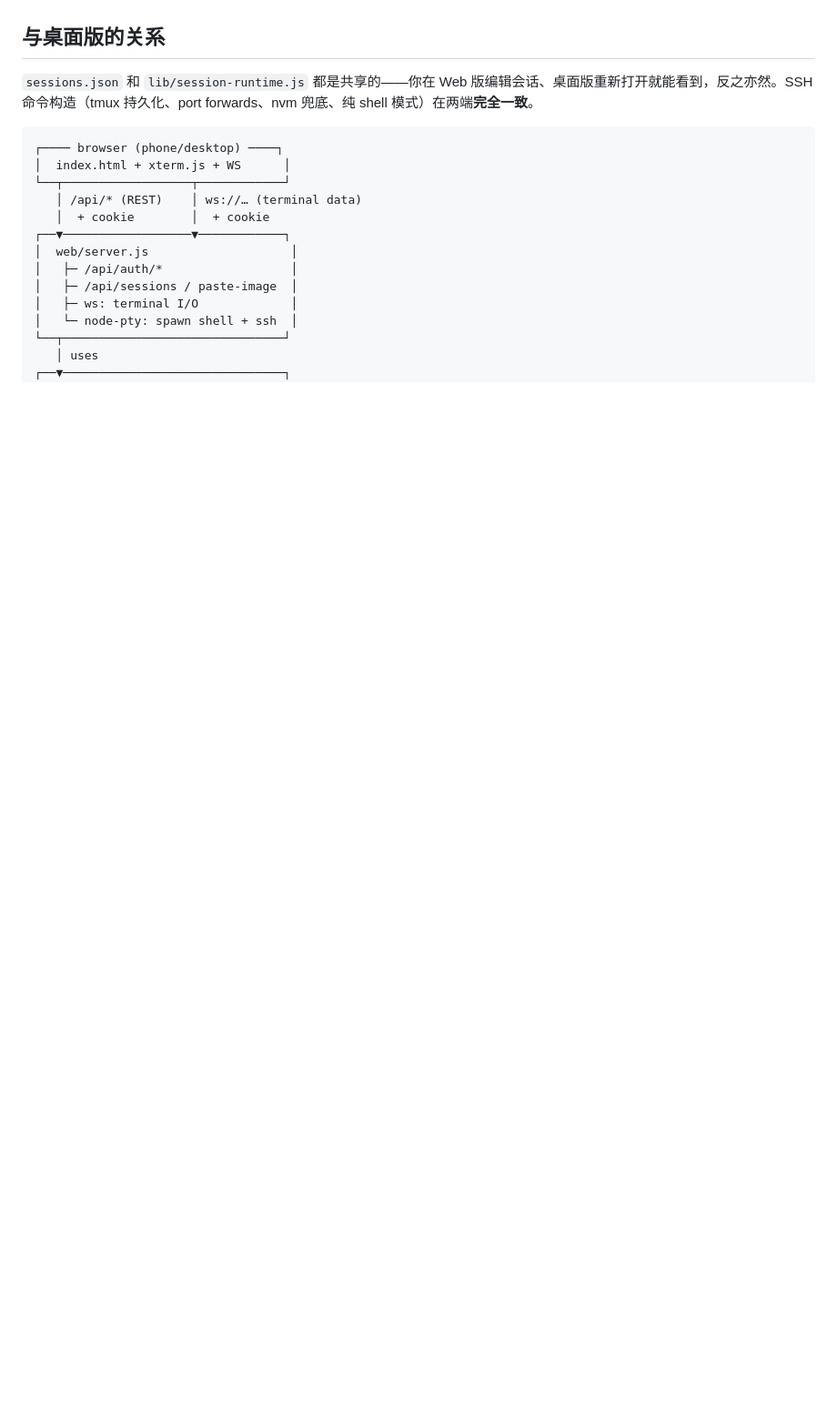
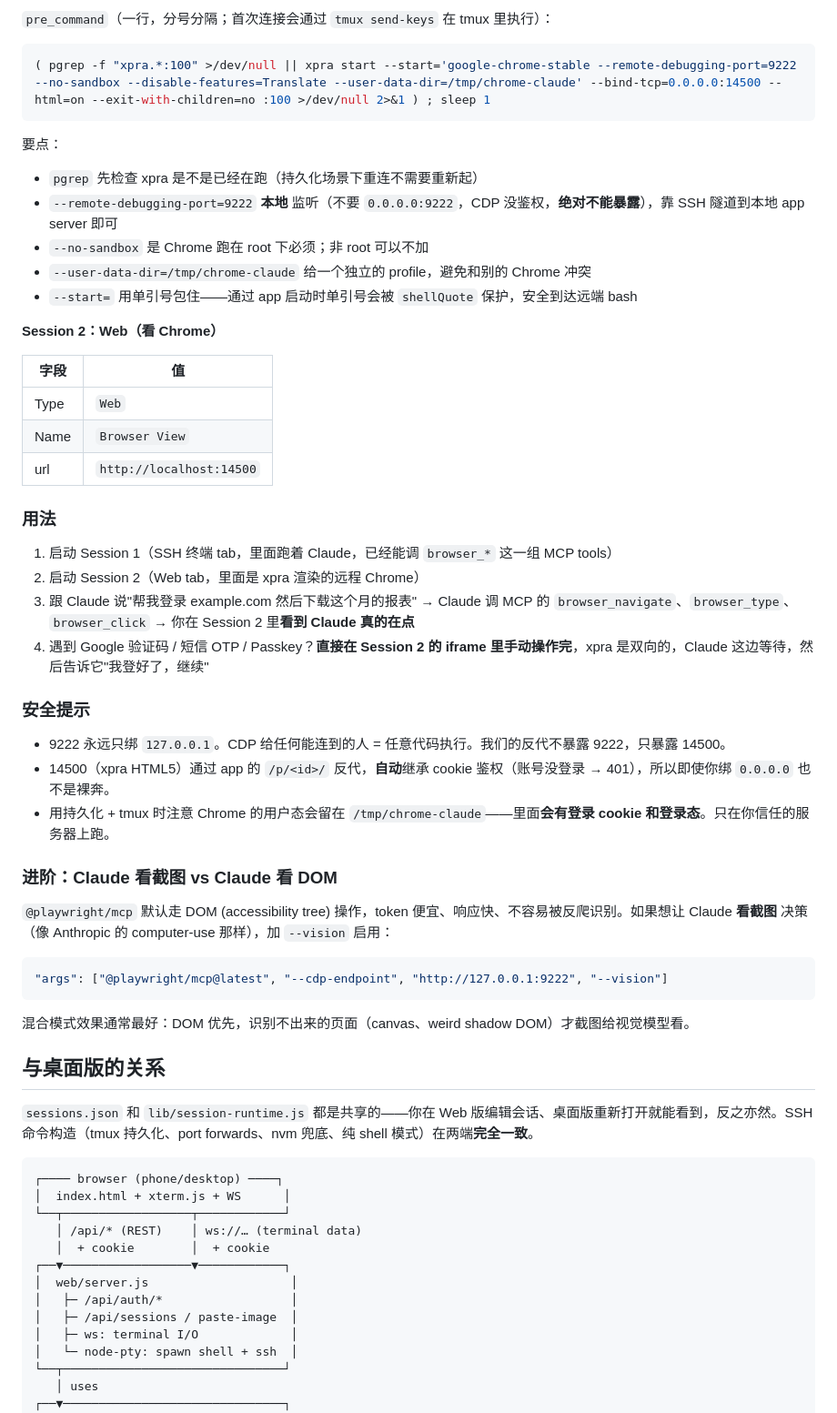
Before and after one commit to nhsjgczryf/claude-sessions-app, a Markdown page: web/README.md, the part around one of its changes. Shown at 91% size. Rendered like a GitHub page; blank space fills up the shorter version.

````diff
--- a/web/README.md
+++ b/web/README.md
@@ -138,3 +195,47 @@ browser ── /p/<sessionId>/...  ──▶  web/server.js
+`pre_command`（一行，分号分隔；首次连接会通过 `tmux send-keys` 在 tmux 里执行）：
+
+```bash
+( pgrep -f "xpra.*:100" >/dev/null || xpra start --start='google-chrome-stable --remote-debugging-port=9222 --no-sandbox --disable-features=Translate --user-data-dir=/tmp/chrome-claude' --bind-tcp=0.0.0.0:14500 --html=on --exit-with-children=no :100 >/dev/null 2>&1 ) ; sleep 1
+```
+
+要点：
+- `pgrep` 先检查 xpra 是不是已经在跑（持久化场景下重连不需要重新起）
+- `--remote-debugging-port=9222` **本地** 监听（不要 `0.0.0.0:9222`，CDP 没鉴权，**绝对不能暴露**），靠 SSH 隧道到本地 app server 即可
+- `--no-sandbox` 是 Chrome 跑在 root 下必须；非 root 可以不加
+- `--user-data-dir=/tmp/chrome-claude` 给一个独立的 profile，避免和别的 Chrome 冲突
+- `--start=` 用单引号包住——通过 app 启动时单引号会被 `shellQuote` 保护，安全到达远端 bash
+
+**Session 2：Web（看 Chrome）**
+
+| 字段 | 值 |
+|------|----|
+| Type | `Web` |
+| Name | `Browser View` |
+| url | `http://localhost:14500` |
+
+### 用法
+
+1. 启动 Session 1（SSH 终端 tab，里面跑着 Claude，已经能调 `browser_*` 这一组 MCP tools）
+2. 启动 Session 2（Web tab，里面是 xpra 渲染的远程 Chrome）
+3. 跟 Claude 说"帮我登录 example.com 然后下载这个月的报表" → Claude 调 MCP 的 `browser_navigate`、`browser_type`、`browser_click` → 你在 Session 2 里**看到 Claude 真的在点**
+4. 遇到 Google 验证码 / 短信 OTP / Passkey？**直接在 Session 2 的 iframe 里手动操作完**，xpra 是双向的，Claude 这边等待，然后告诉它"我登好了，继续"
+
+### 安全提示
+
+- 9222 永远只绑 `127.0.0.1`。CDP 给任何能连到的人 = 任意代码执行。我们的反代不暴露 9222，只暴露 14500。
+- 14500（xpra HTML5）通过 app 的 `/p/<id>/` 反代，**自动**继承 cookie 鉴权（账号没登录 → 401），所以即使你绑 `0.0.0.0` 也不是裸奔。
+- 用持久化 + tmux 时注意 Chrome 的用户态会留在 `/tmp/chrome-claude`——里面**会有登录 cookie 和登录态**。只在你信任的服务器上跑。
+
+### 进阶：Claude 看截图 vs Claude 看 DOM
+
+`@playwright/mcp` 默认走 DOM (accessibility tree) 操作，token 便宜、响应快、不容易被反爬识别。如果想让 Claude **看截图** 决策（像 Anthropic 的 computer-use 那样），加 `--vision` 启用：
+
+```json
+"args": ["@playwright/mcp@latest", "--cdp-endpoint", "http://127.0.0.1:9222", "--vision"]
+```
+
+混合模式效果通常最好：DOM 优先，识别不出来的页面（canvas、weird shadow DOM）才截图给视觉模型看。
+
 ## 与桌面版的关系
 
 `sessions.json` 和 `lib/session-runtime.js` 都是共享的——你在 Web 版编辑会话、桌面版重新打开就能看到，反之亦然。SSH 命令构造（tmux 持久化、port forwards、nvm 兜底、纯 shell 模式）在两端**完全一致**。
````
Also changed, not shown: other parts of web/README.md (+57 -0 lines).
